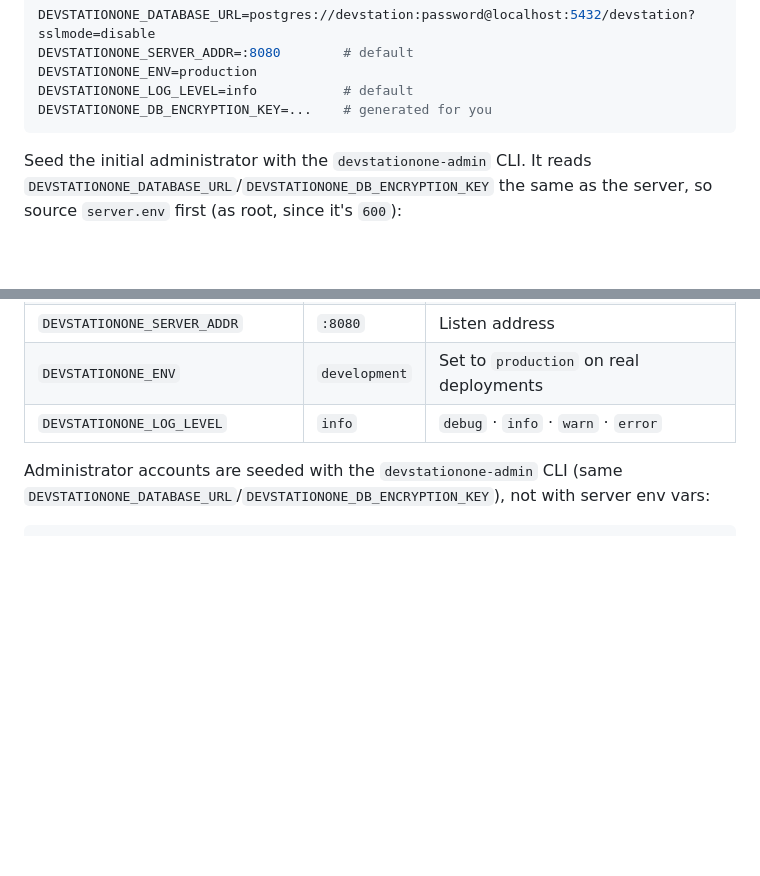
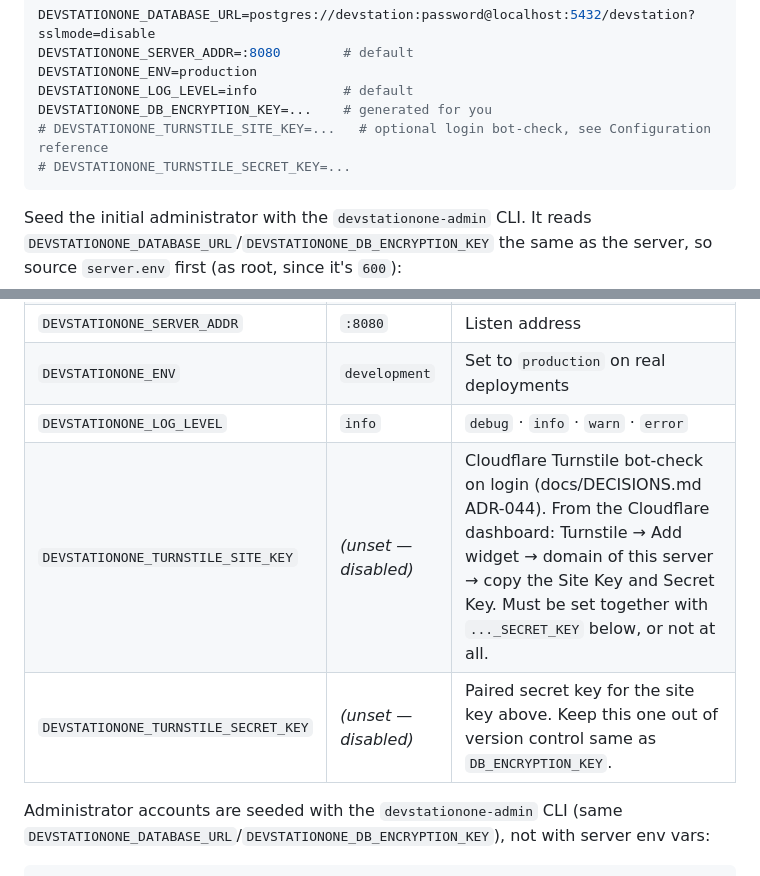
Before and after one commit to Dev-Station-One/DevStationOne, a Markdown page: README.md, 2 parts joined by grey strips. Rendered like a GitHub page; blank space fills up the shorter version.

Commit message:
Add Turnstile env vars to README.md config reference
Same fix as the last commit's docs/DEPLOYMENT.md table — this one
was missed from the same pass.

````diff
--- a/README.md
+++ b/README.md
@@ -103,6 +103,8 @@ DEVSTATIONONE_SERVER_ADDR=:8080        # default
 DEVSTATIONONE_ENV=production
 DEVSTATIONONE_LOG_LEVEL=info           # default
 DEVSTATIONONE_DB_ENCRYPTION_KEY=...    # generated for you
+# DEVSTATIONONE_TURNSTILE_SITE_KEY=...   # optional login bot-check, see Configuration reference
+# DEVSTATIONONE_TURNSTILE_SECRET_KEY=...
 ```
 
 Seed the initial administrator with the `devstationone-admin` CLI. It reads `DEVSTATIONONE_DATABASE_URL`/`DEVSTATIONONE_DB_ENCRYPTION_KEY` the same as the server, so source `server.env` first (as root, since it's `600`):
@@ -227,6 +229,8 @@ Also revoke the runtime on the server (**Runtimes → revoke**) so its credentia
 | `DEVSTATIONONE_SERVER_ADDR` | `:8080` | Listen address |
 | `DEVSTATIONONE_ENV` | `development` | Set to `production` on real deployments |
 | `DEVSTATIONONE_LOG_LEVEL` | `info` | `debug` · `info` · `warn` · `error` |
+| `DEVSTATIONONE_TURNSTILE_SITE_KEY` | *(unset — disabled)* | Cloudflare Turnstile bot-check on login (docs/DECISIONS.md ADR-044). From the Cloudflare dashboard: Turnstile → Add widget → domain of this server → copy the Site Key and Secret Key. Must be set together with `..._SECRET_KEY` below, or not at all. |
+| `DEVSTATIONONE_TURNSTILE_SECRET_KEY` | *(unset — disabled)* | Paired secret key for the site key above. Keep this one out of version control same as `DB_ENCRYPTION_KEY`. |
 
 Administrator accounts are seeded with the `devstationone-admin` CLI (same `DEVSTATIONONE_DATABASE_URL`/`DEVSTATIONONE_DB_ENCRYPTION_KEY`), not with server env vars:
 
````
